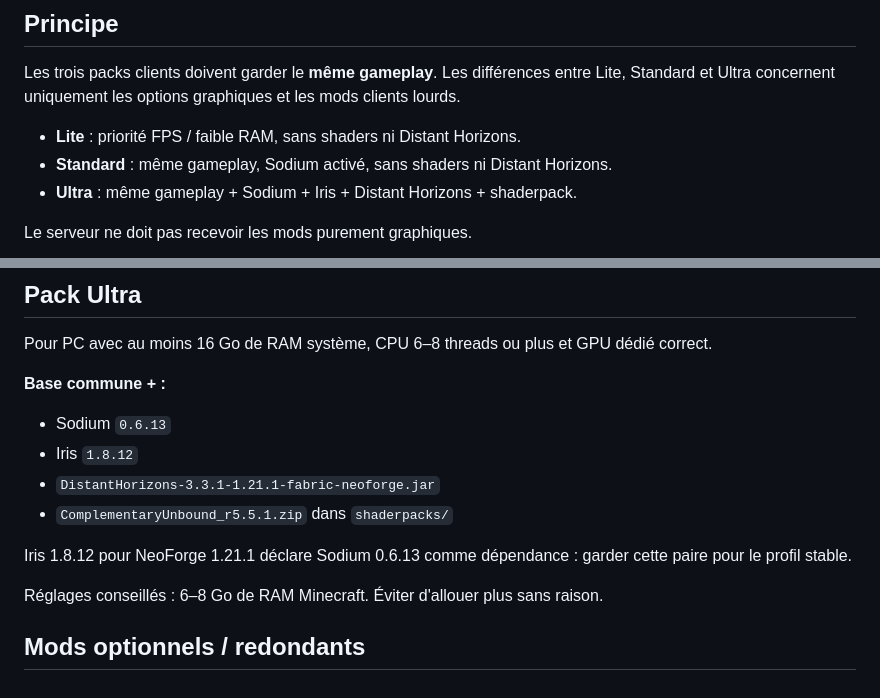
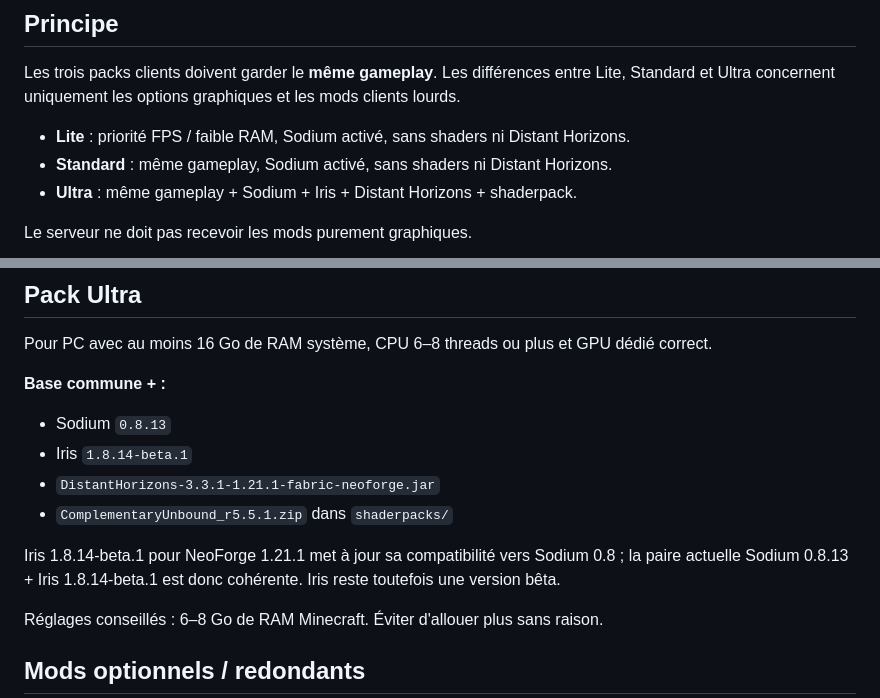
Before and after one commit to misterblaecher/minecraft-website, a Markdown page: docs/modpack-1.21.1.md, 2 parts joined by grey strips. Drawn GitHub-style.

```diff
--- a/docs/modpack-1.21.1.md
+++ b/docs/modpack-1.21.1.md
@@ -6,7 +6,7 @@ Cette page est la source de vérité pour reconstruire les archives **Lite / Sta
 
 Les trois packs clients doivent garder le **même gameplay**. Les différences entre Lite, Standard et Ultra concernent uniquement les options graphiques et les mods clients lourds.
 
-- **Lite** : priorité FPS / faible RAM, sans shaders ni Distant Horizons.
+- **Lite** : priorité FPS / faible RAM, Sodium activé, sans shaders ni Distant Horizons.
 - **Standard** : même gameplay, Sodium activé, sans shaders ni Distant Horizons.
 - **Ultra** : même gameplay + Sodium + Iris + Distant Horizons + shaderpack.
 
@@ -123,12 +123,12 @@ Pour PC avec au moins 16 Go de RAM système, CPU 6–8 threads ou plus et GPU d
 
 **Base commune + :**
 
-- Sodium `0.6.13`
-- Iris `1.8.12`
+- Sodium `0.8.13`
+- Iris `1.8.14-beta.1`
 - `DistantHorizons-3.3.1-1.21.1-fabric-neoforge.jar`
 - `ComplementaryUnbound_r5.5.1.zip` dans `shaderpacks/`
 
-Iris 1.8.12 pour NeoForge 1.21.1 déclare Sodium 0.6.13 comme dépendance : garder cette paire pour le profil stable.
+Iris 1.8.14-beta.1 pour NeoForge 1.21.1 met à jour sa compatibilité vers Sodium 0.8 ; la paire actuelle Sodium 0.8.13 + Iris 1.8.14-beta.1 est donc cohérente. Iris reste toutefois une version bêta.
 
 Réglages conseillés : 6–8 Go de RAM Minecraft. Éviter d'allouer plus sans raison.
 
```
Also changed, not shown: other parts of docs/modpack-1.21.1.md (+22 -4 lines).
